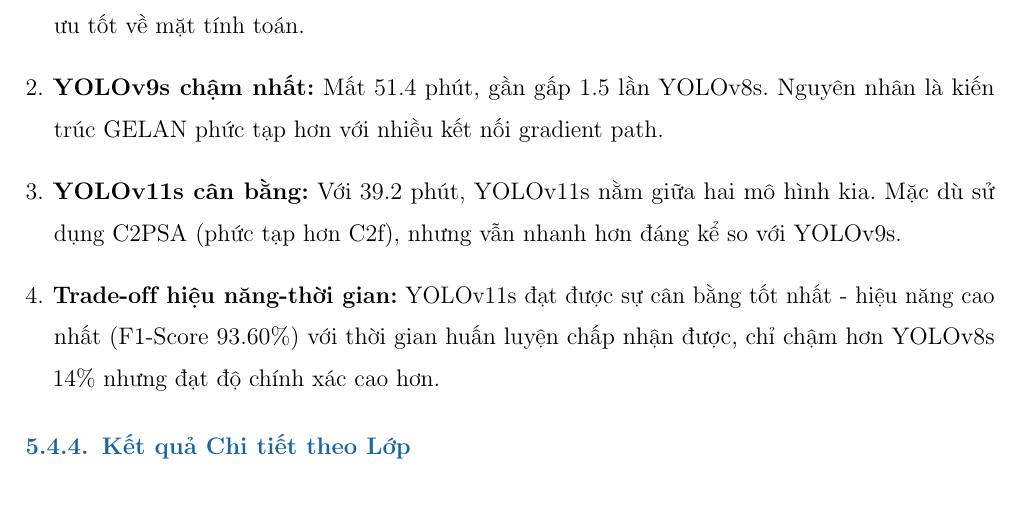
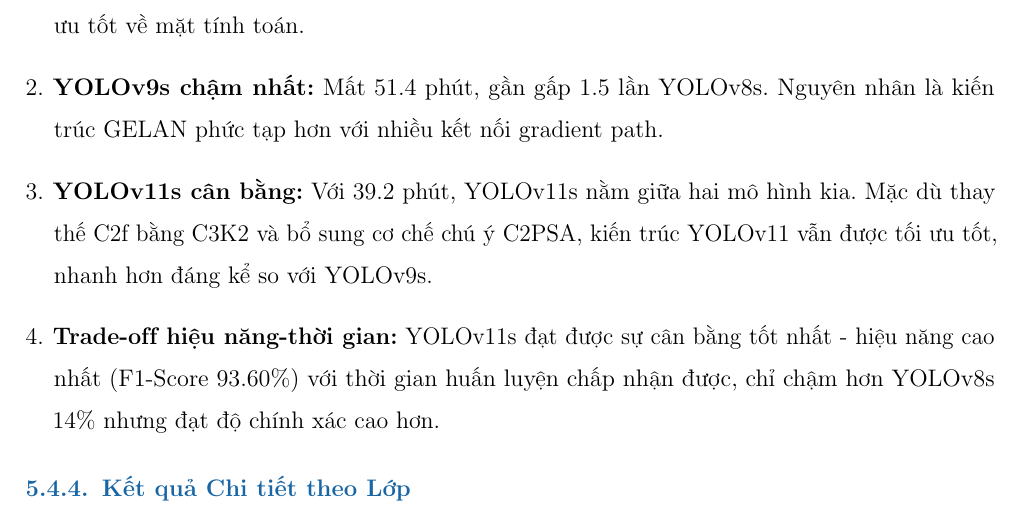
Before and after one commit to PhamMinhTrietHCMUS/IML_LAB03-YOLOv11_PaperAnalysis, a LaTeX thesis (report/main.tex, which reads report/8.chapter_05.tex): part of page 25 of 37, cut so that both start at the same text, the shorter picture padded with empty space. Compiled offline with pdfLaTeX.

Commit message:
update report

```diff
--- a/report/8.chapter_05.tex
+++ b/report/8.chapter_05.tex
@@ -135,7 +135,7 @@
 
     \item \textbf{YOLOv9s chậm nhất:} Mất 51.4 phút, gần gấp 1.5 lần YOLOv8s. Nguyên nhân là kiến trúc GELAN phức tạp hơn với nhiều kết nối gradient path.
 
-    \item \textbf{YOLOv11s cân bằng:} Với 39.2 phút, YOLOv11s nằm giữa hai mô hình kia. Mặc dù sử dụng C2PSA (phức tạp hơn C2f), nhưng vẫn nhanh hơn đáng kể so với YOLOv9s.
+    \item \textbf{YOLOv11s cân bằng:} Với 39.2 phút, YOLOv11s nằm giữa hai mô hình kia. Mặc dù thay thế C2f bằng C3K2 và bổ sung cơ chế chú ý C2PSA, kiến trúc YOLOv11 vẫn được tối ưu tốt, nhanh hơn đáng kể so với YOLOv9s.
 
     \item \textbf{Trade-off hiệu năng-thời gian:} YOLOv11s đạt được sự cân bằng tốt nhất - hiệu năng cao nhất (F1-Score 93.60\%) với thời gian huấn luyện chấp nhận được, chỉ chậm hơn YOLOv8s 14\% nhưng đạt độ chính xác cao hơn.
 \end{enumerate}
```
Also changed, not shown: report/main.pdf.
